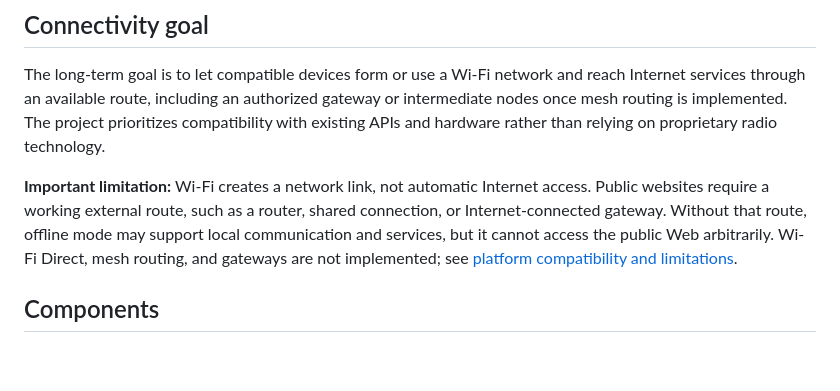
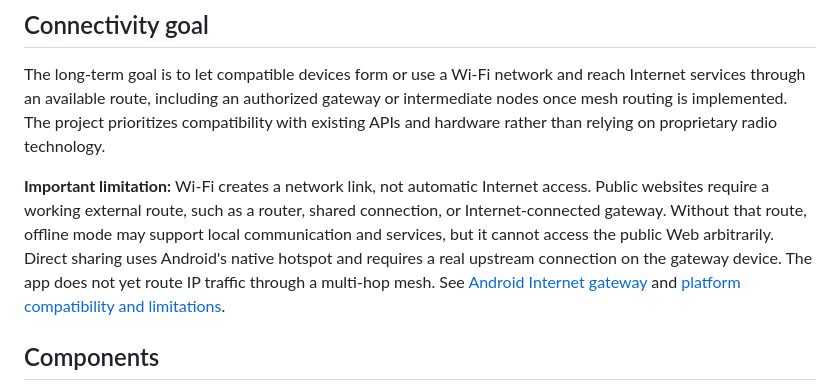
Before and after one commit to erikraft/WiFi, a Markdown page: README.md, the part around the change. Drawn GitHub-style; blank space fills up the shorter version.

Commit message:
Document Android gateway capability and limitations

```diff
--- a/README.md
+++ b/README.md
@@ -13,7 +13,7 @@ An open-source project exploring local connectivity using existing Wi-Fi technol
 
 The long-term goal is to let compatible devices form or use a Wi-Fi network and reach Internet services through an available route, including an authorized gateway or intermediate nodes once mesh routing is implemented. The project prioritizes compatibility with existing APIs and hardware rather than relying on proprietary radio technology.
 
-**Important limitation:** Wi-Fi creates a network link, not automatic Internet access. Public websites require a working external route, such as a router, shared connection, or Internet-connected gateway. Without that route, offline mode may support local communication and services, but it cannot access the public Web arbitrarily. Wi-Fi Direct, mesh routing, and gateways are not implemented; see [platform compatibility and limitations](docs/platform-compatibility.md).
+**Important limitation:** Wi-Fi creates a network link, not automatic Internet access. Public websites require a working external route, such as a router, shared connection, or Internet-connected gateway. Without that route, offline mode may support local communication and services, but it cannot access the public Web arbitrarily. Direct sharing uses Android's native hotspot and requires a real upstream connection on the gateway device. The app does not yet route IP traffic through a multi-hop mesh. See [Android Internet gateway](docs/internet-gateway.md) and [platform compatibility and limitations](docs/platform-compatibility.md).
 
 ## Components
 
```
